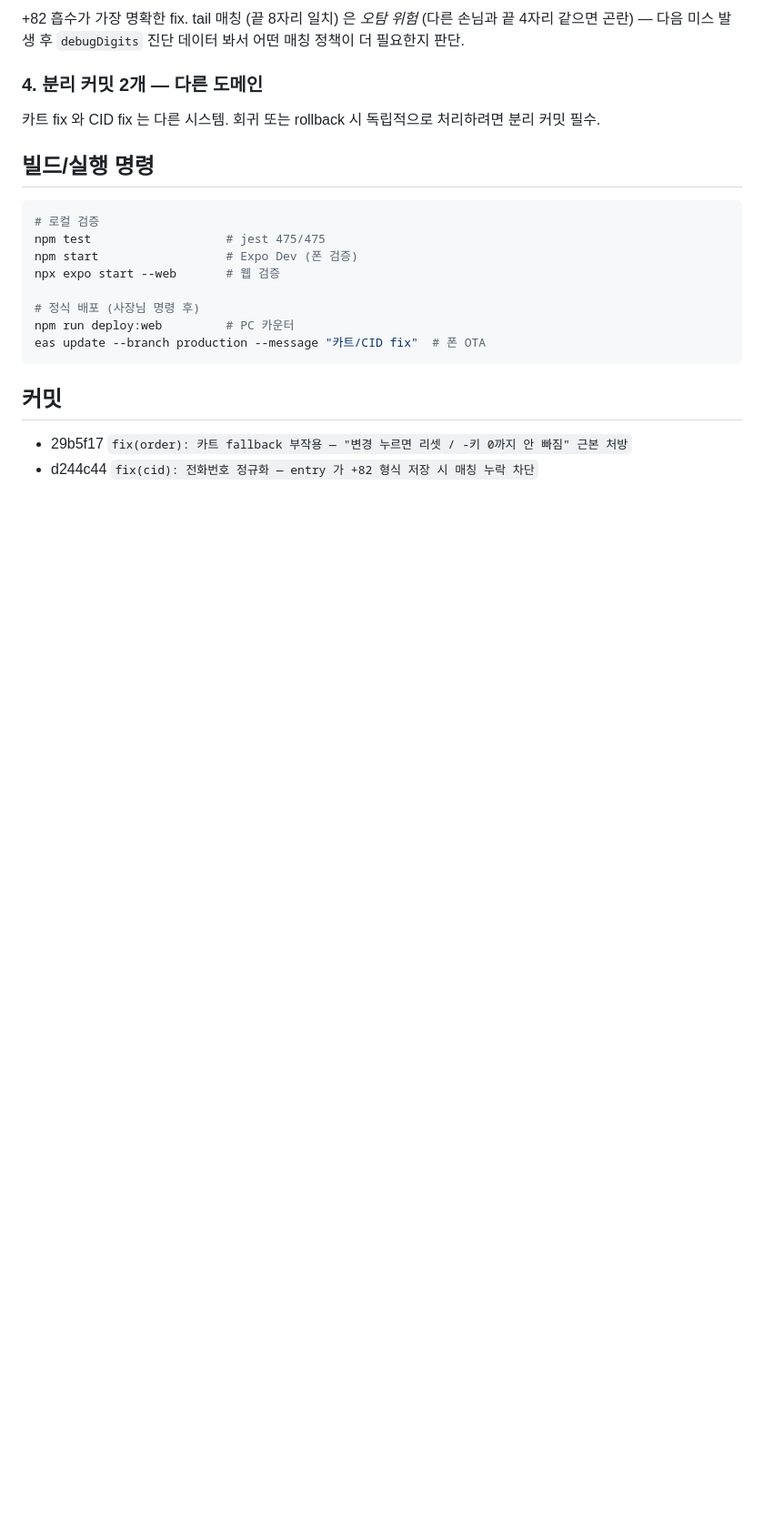
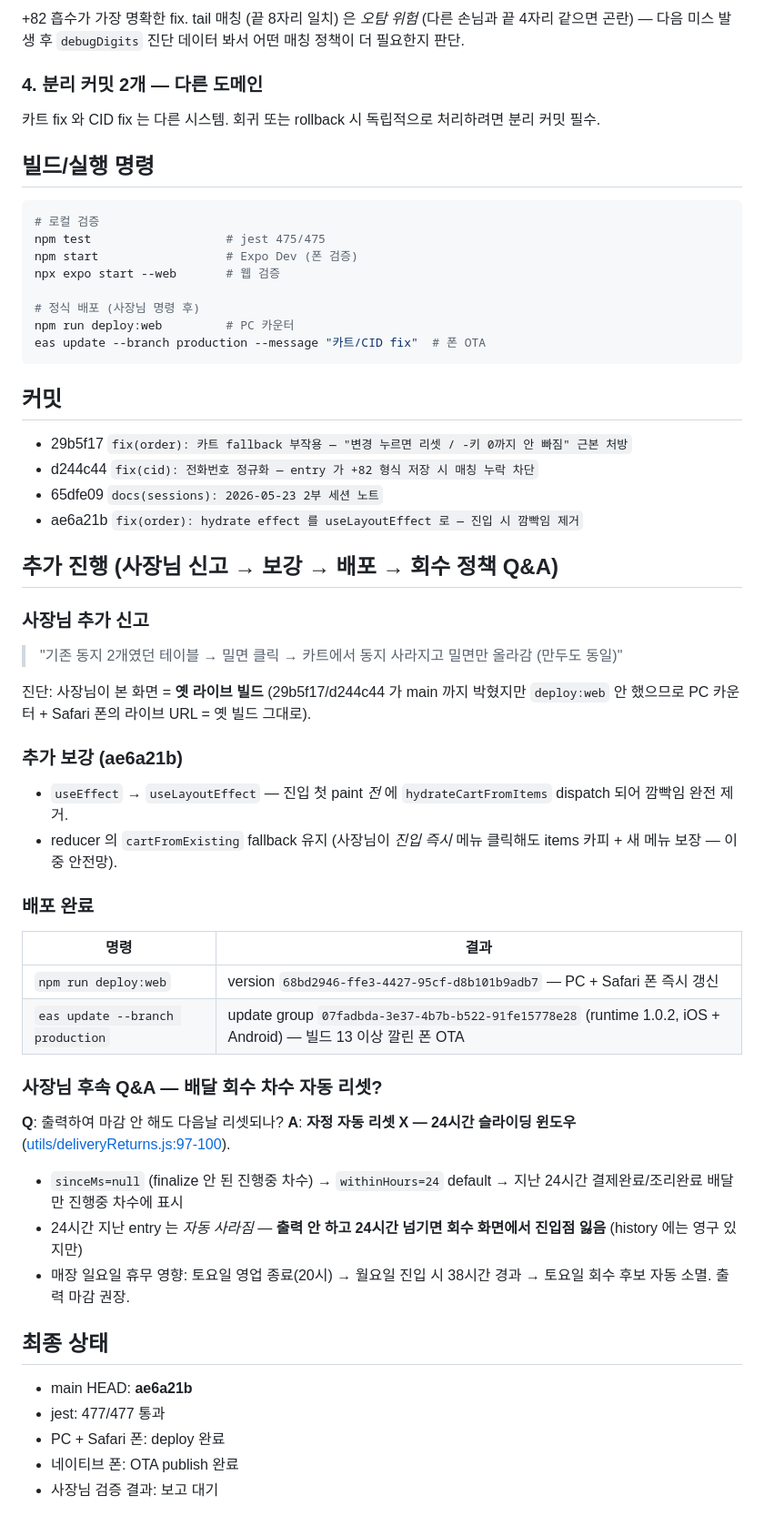
Before and after one commit to overson76/MyPos_SDK54, a Markdown page: docs/sessions/2026-05-23-2부-카트-fallback-CID-정규화.md, the part around the change. Shown at 91% size. Drawn GitHub-style; blank space fills up the shorter version.

Commit message:
docs(sessions): 2026-05-23 2부 사후 기록 — 보강 + 배포 + 회수 정책 Q&A
ae6a21b 의 추가 보강 사유 (사장님 "동지 사라짐" 신고 → 옛 라이브 빌드 진단),
deploy:web + eas update 결과 (version 68bd2946 / update group 07fadbda),
배달 회수 차수 24h 슬라이딩 윈도우 정책 Q&A 박음.

Co-Authored-By: Claude Opus 4.7 (1M context) <noreply@anthropic.com>

```diff
--- a/docs/sessions/2026-05-23-2부-카트-fallback-CID-정규화.md
+++ b/docs/sessions/2026-05-23-2부-카트-fallback-CID-정규화.md
@@ -84,3 +84,37 @@ eas update --branch production --message "카트/CID fix"  # 폰 OTA
 
 - 29b5f17 `fix(order): 카트 fallback 부작용 — "변경 누르면 리셋 / -키 0까지 안 빠짐" 근본 처방`
 - d244c44 `fix(cid): 전화번호 정규화 — entry 가 +82 형식 저장 시 매칭 누락 차단`
+- 65dfe09 `docs(sessions): 2026-05-23 2부 세션 노트`
+- ae6a21b `fix(order): hydrate effect 를 useLayoutEffect 로 — 진입 시 깜빡임 제거`
+
+## 추가 진행 (사장님 신고 → 보강 → 배포 → 회수 정책 Q&A)
+
+### 사장님 추가 신고
+> "기존 동지 2개였던 테이블 → 밀면 클릭 → 카트에서 동지 사라지고 밀면만 올라감 (만두도 동일)"
+
+진단: 사장님이 본 화면 = **옛 라이브 빌드** (29b5f17/d244c44 가 main 까지 박혔지만 `deploy:web` 안 했으므로 PC 카운터 + Safari 폰의 라이브 URL = 옛 빌드 그대로).
+
+### 추가 보강 (ae6a21b)
+- `useEffect` → `useLayoutEffect` — 진입 첫 paint *전* 에 `hydrateCartFromItems` dispatch 되어 깜빡임 완전 제거.
+- reducer 의 `cartFromExisting` fallback 유지 (사장님이 *진입 즉시* 메뉴 클릭해도 items 카피 + 새 메뉴 보장 — 이중 안전망).
+
+### 배포 완료
+| 명령 | 결과 |
+|---|---|
+| `npm run deploy:web` | version `68bd2946-ffe3-4427-95cf-d8b101b9adb7` — PC + Safari 폰 즉시 갱신 |
+| `eas update --branch production` | update group `07fadbda-3e37-4b7b-b522-91fe15778e28` (runtime 1.0.2, iOS + Android) — 빌드 13 이상 깔린 폰 OTA |
+
+### 사장님 후속 Q&A — 배달 회수 차수 자동 리셋?
+**Q**: 출력하여 마감 안 해도 다음날 리셋되나?
+**A**: **자정 자동 리셋 X — 24시간 슬라이딩 윈도우** ([utils/deliveryReturns.js:97-100](../../utils/deliveryReturns.js)).
+- `sinceMs=null` (finalize 안 된 진행중 차수) → `withinHours=24` default → 지난 24시간 결제완료/조리완료 배달만 진행중 차수에 표시
+- 24시간 지난 entry 는 *자동 사라짐* — **출력 안 하고 24시간 넘기면 회수 화면에서 진입점 잃음** (history 에는 영구 있지만)
+- 매장 일요일 휴무 영향: 토요일 영업 종료(20시) → 월요일 진입 시 38시간 경과 → 토요일 회수 후보 자동 소멸. 출력 마감 권장.
+
+## 최종 상태
+
+- main HEAD: **ae6a21b**
+- jest: 477/477 통과
+- PC + Safari 폰: deploy 완료
+- 네이티브 폰: OTA publish 완료
+- 사장님 검증 결과: 보고 대기
```
